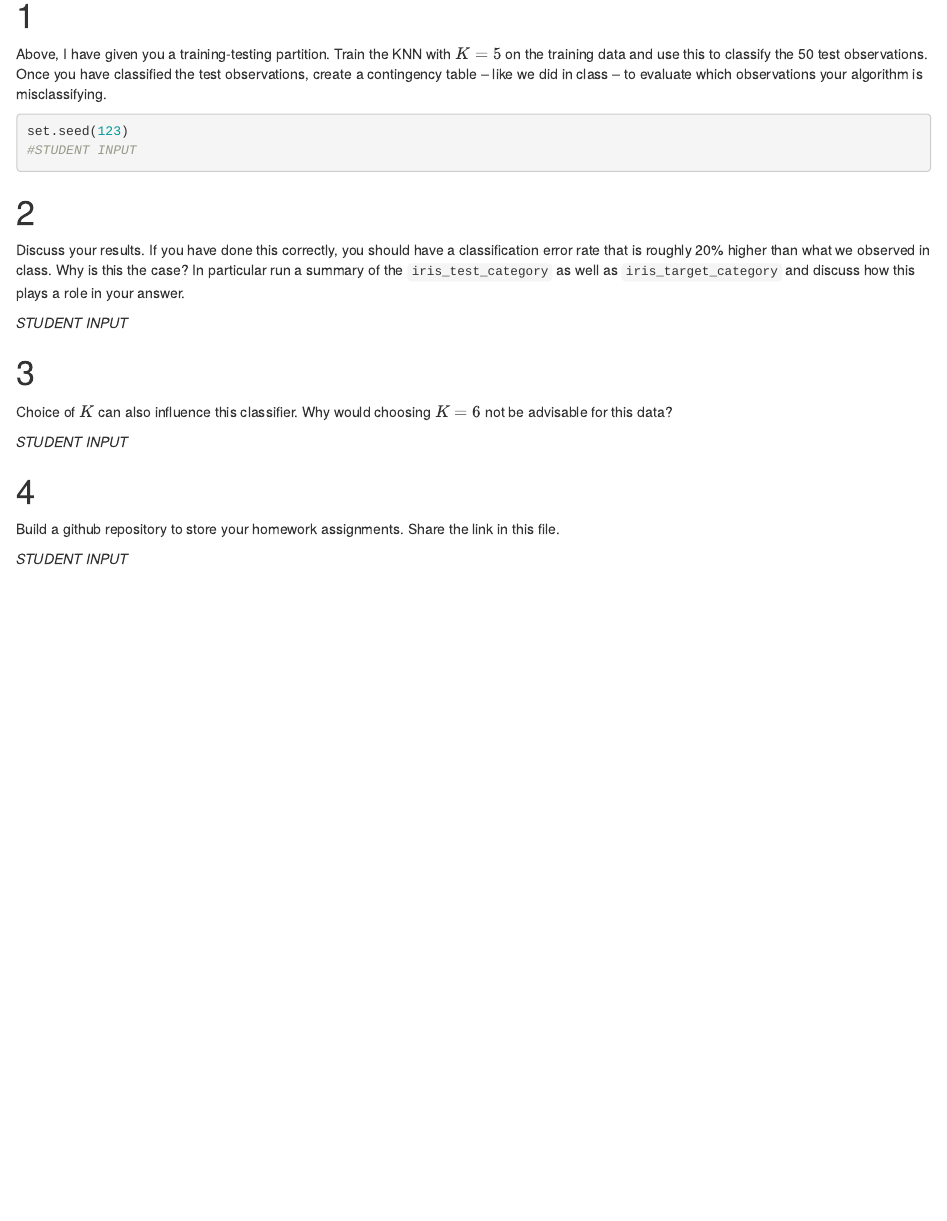
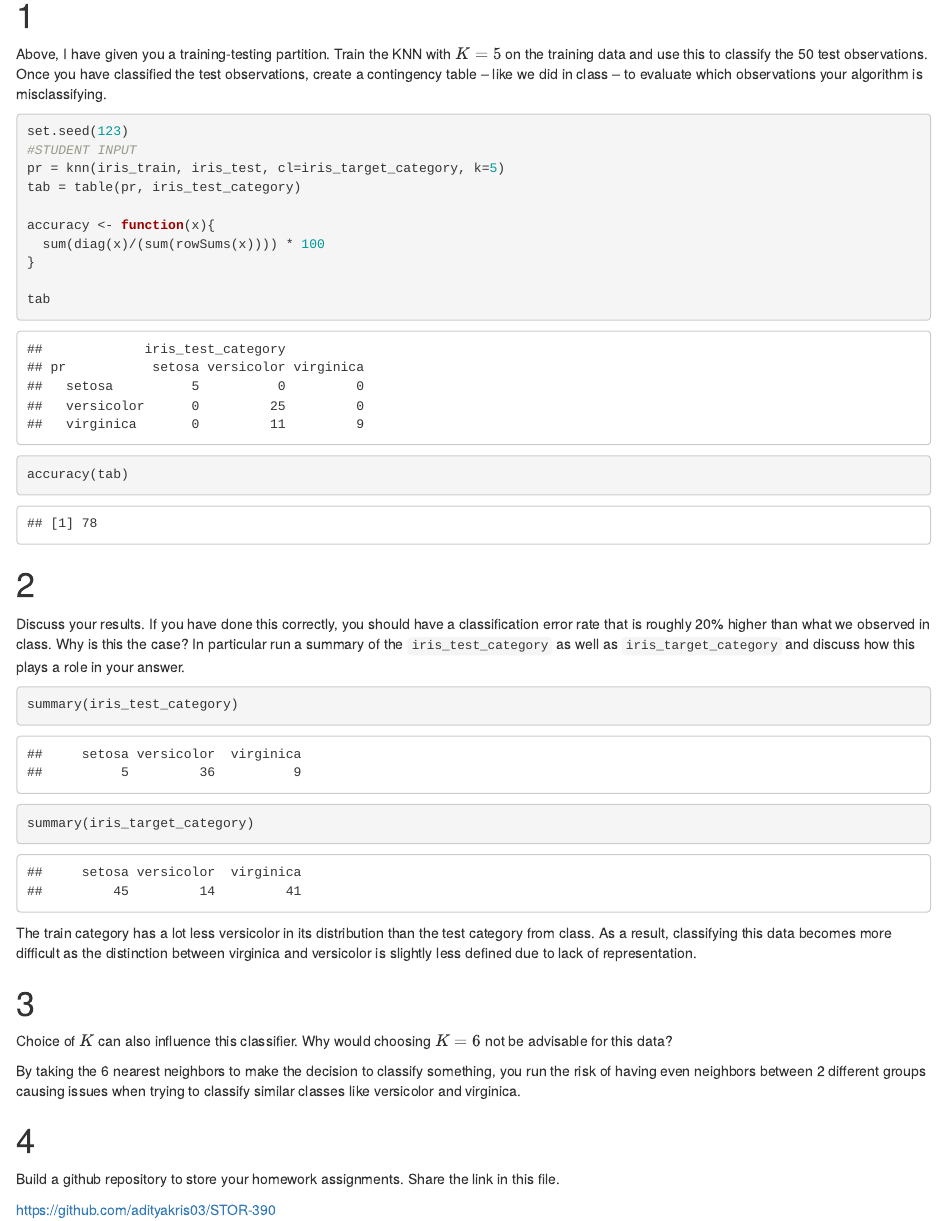
Before and after one commit to adityakris03/STOR-390, an R Markdown document (HW 2/HW 2.Rmd): the page in a window 1100 px wide, from 200 px down. Rendered offline with R 4.5, knitr and Pandoc, with nearby package versions.

Commit message:
HW 2 Done

````diff
--- a/HW 2/HW 2.Rmd
+++ b/HW 2/HW 2.Rmd
@@ -37,22 +37,35 @@ Above, I have given you a training-testing partition.  Train the KNN with $K = 5
 ```{r}
 set.seed(123)
 #STUDENT INPUT
+pr = knn(iris_train, iris_test, cl=iris_target_category, k=5)
+tab = table(pr, iris_test_category)
+
+accuracy <- function(x){
+  sum(diag(x)/(sum(rowSums(x)))) * 100
+}
+
+tab
+accuracy(tab)
 ```
 
 #
 
 Discuss your results.  If you have done this correctly, you should have a classification error rate that is roughly 20% higher than what we observed in class.  Why is this the case? In particular run a summary of the `iris_test_category` as well as `iris_target_category` and discuss how this plays a role in your answer.
 
-*STUDENT INPUT*
+```{r}
+summary(iris_test_category)
+summary(iris_target_category)
+```
+The train category has a lot less versicolor in its distribution than the test category from class. As a result, classifying this data becomes more difficult as the distinction between virginica and versicolor is slightly less defined due to lack of representation.
 
 #
 
 Choice of $K$ can also influence this classifier.  Why would choosing $K = 6$ not be advisable for this data?
 
-*STUDENT INPUT*
+By taking the 6 nearest neighbors to make the decision to classify something, you run the risk of having even neighbors between 2 different groups causing issues when trying to classify similar classes like versicolor and virginica.
 
 #
 
 Build a github repository to store your homework assignments.  Share the link in this file.
 
-*STUDENT INPUT*
+https://github.com/adityakris03/STOR-390
````
